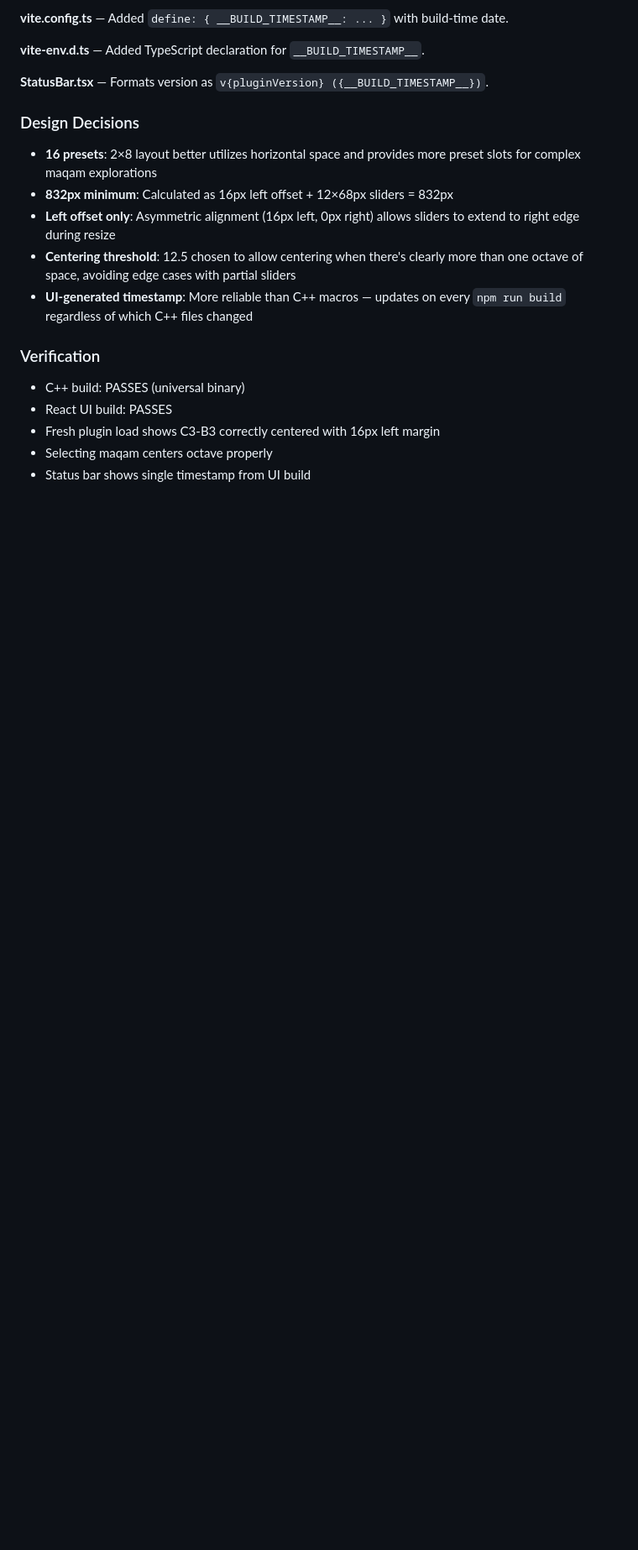
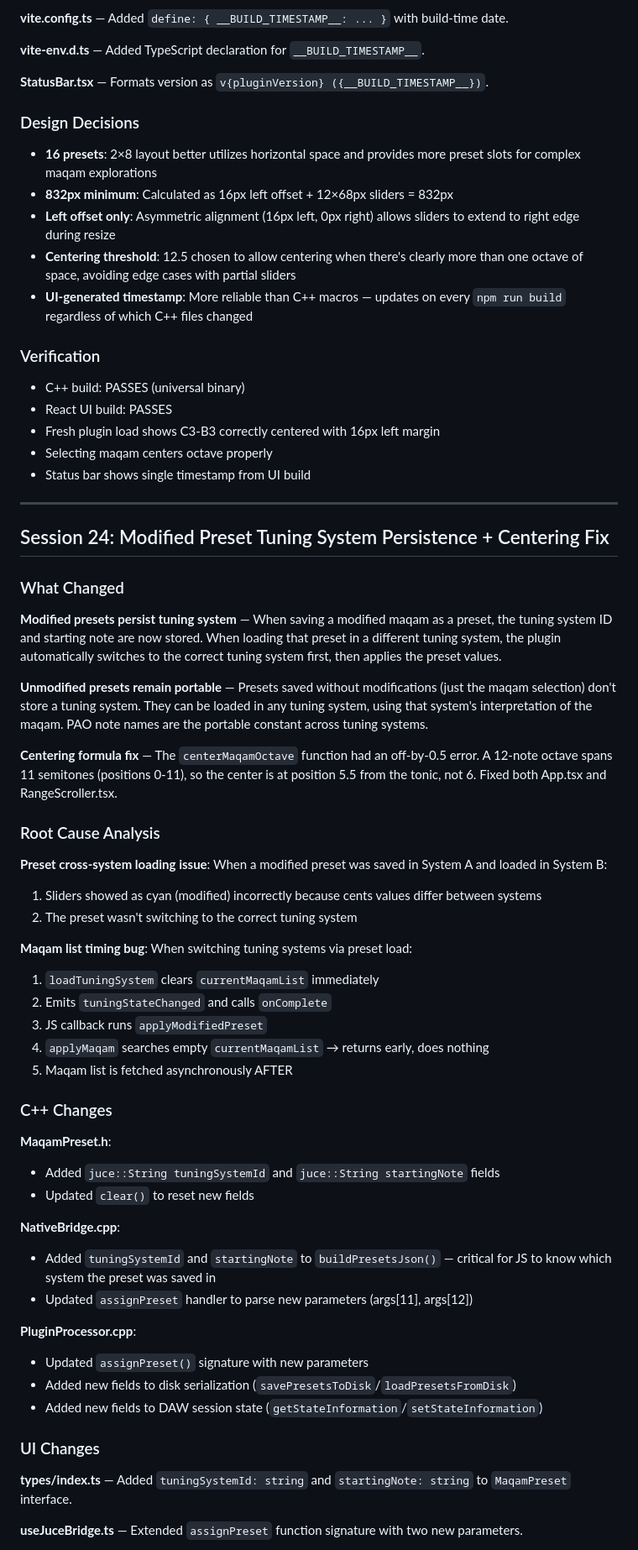
Before and after one commit to Music-Intelligence-Lab/tanghim, a Markdown page: diary/2026-02-21.md, the part around one of its changes. Shown at 84% size. Rendered like a GitHub page; blank space fills up the shorter version.

```diff
--- a/diary/2026-02-21.md
+++ b/diary/2026-02-21.md
@@ -337,3 +337,50 @@ function updateActivePitchBend(note, cents) {
 - Fresh plugin load shows C3-B3 correctly centered with 16px left margin
 - Selecting maqam centers octave properly
 - Status bar shows single timestamp from UI build
+
+---
+
+## Session 24: Modified Preset Tuning System Persistence + Centering Fix
+
+### What Changed
+
+**Modified presets persist tuning system** — When saving a modified maqam as a preset, the tuning system ID and starting note are now stored. When loading that preset in a different tuning system, the plugin automatically switches to the correct tuning system first, then applies the preset values.
+
+**Unmodified presets remain portable** — Presets saved without modifications (just the maqam selection) don't store a tuning system. They can be loaded in any tuning system, using that system's interpretation of the maqam. PAO note names are the portable constant across tuning systems.
+
+**Centering formula fix** — The `centerMaqamOctave` function had an off-by-0.5 error. A 12-note octave spans 11 semitones (positions 0-11), so the center is at position 5.5 from the tonic, not 6. Fixed both App.tsx and RangeScroller.tsx.
+
+### Root Cause Analysis
+
+**Preset cross-system loading issue**: When a modified preset was saved in System A and loaded in System B:
+1. Sliders showed as cyan (modified) incorrectly because cents values differ between systems
+2. The preset wasn't switching to the correct tuning system
+
+**Maqam list timing bug**: When switching tuning systems via preset load:
+1. `loadTuningSystem` clears `currentMaqamList` immediately
+2. Emits `tuningStateChanged` and calls `onComplete`
+3. JS callback runs `applyModifiedPreset`
+4. `applyMaqam` searches empty `currentMaqamList` → returns early, does nothing
+5. Maqam list is fetched asynchronously AFTER
+
+### C++ Changes
+
+**MaqamPreset.h**:
+- Added `juce::String tuningSystemId` and `juce::String startingNote` fields
+- Updated `clear()` to reset new fields
+
+**NativeBridge.cpp**:
+- Added `tuningSystemId` and `startingNote` to `buildPresetsJson()` — critical for JS to know which system the preset was saved in
+- Updated `assignPreset` handler to parse new parameters (args[11], args[12])
+
+**PluginProcessor.cpp**:
+- Updated `assignPreset()` signature with new parameters
+- Added new fields to disk serialization (`savePresetsToDisk`/`loadPresetsFromDisk`)
+- Added new fields to DAW session state (`getStateInformation`/`setStateInformation`)
+
+### UI Changes
+
+**types/index.ts** — Added `tuningSystemId: string` and `startingNote: string` to `MaqamPreset` interface.
+
+**useJuceBridge.ts** — Extended `assignPreset` function signature with two new parameters.
+
```
Also changed, not shown: other parts of diary/2026-02-21.md (+26 -0 lines), CLAUDE.md (+3 -1 lines).
